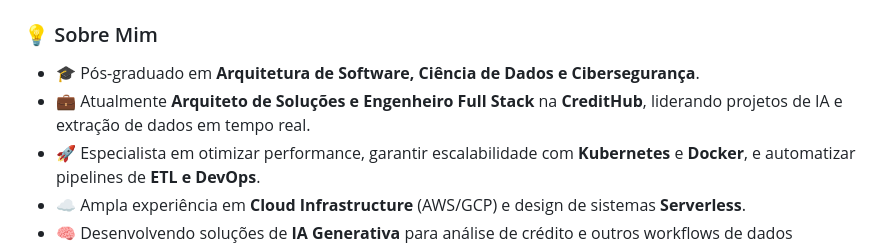
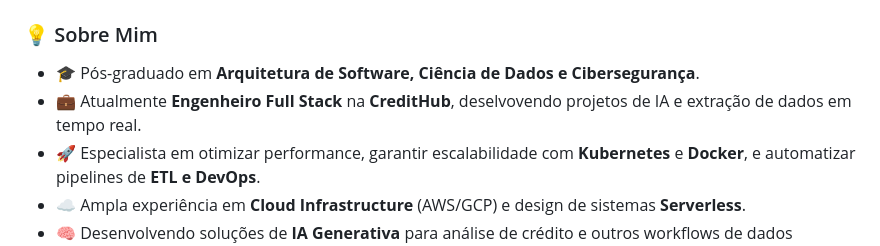
Before and after one commit to matheuscbs/matheuscbs, a Markdown page: README.md, the part around the change. GitHub-like rendering.

```diff
--- a/README.md
+++ b/README.md
@@ -14,7 +14,7 @@
 ### 💡 Sobre Mim
 
 - 🎓 Pós-graduado em **Arquitetura de Software, Ciência de Dados e Cibersegurança**.
-- 💼 Atualmente **Arquiteto de Soluções e Engenheiro Full Stack** na **CreditHub**, liderando projetos de IA e extração de dados em tempo real.
+- 💼 Atualmente **Engenheiro Full Stack** na **CreditHub**, deselvovendo projetos de IA e extração de dados em tempo real.
 - 🚀 Especialista em otimizar performance, garantir escalabilidade com **Kubernetes** e **Docker**, e automatizar pipelines de **ETL e DevOps**.
 - ☁️ Ampla experiência em **Cloud Infrastructure** (AWS/GCP) e design de sistemas **Serverless**.
 - 🧠 Desenvolvendo soluções de **IA Generativa** para análise de crédito e outros workflows de dados intensivos.
```
